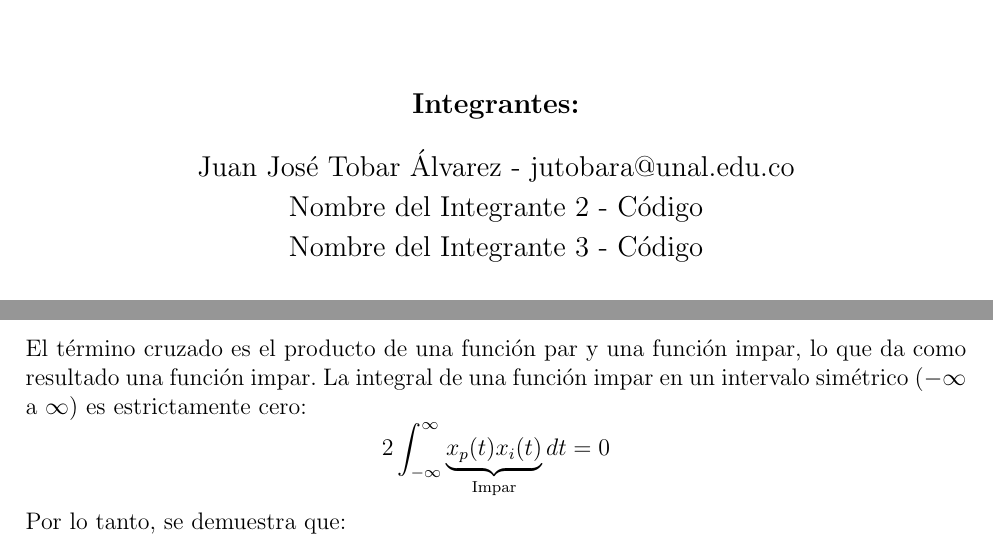
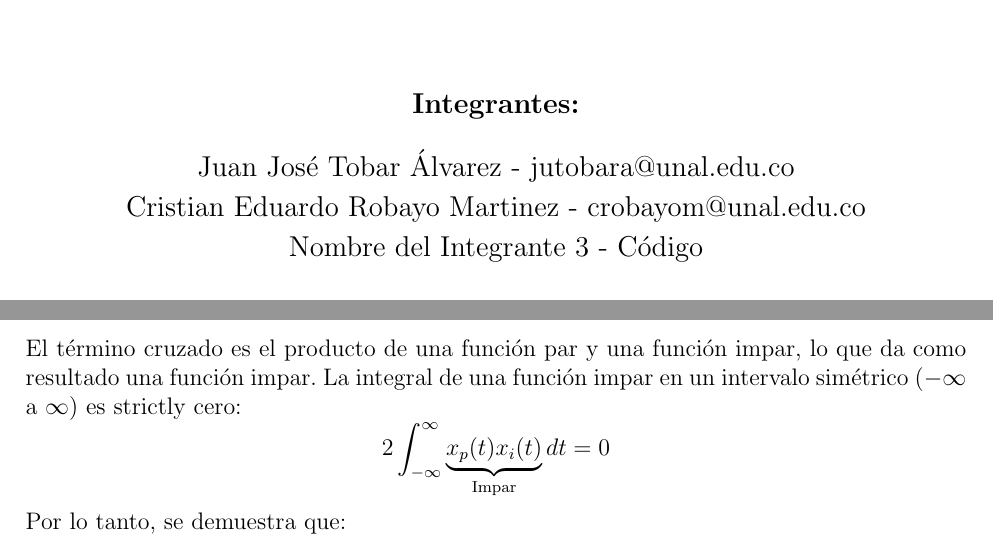
Before and after one commit to JuanJoToAl/Senales_y_sistemas, a LaTeX document (Taller 2/main.tex): two parts of pages 1 and 5 of 17, joined at a grey line, cut so that both start at the same text. Compiled offline with pdfLaTeX.

Commit message:
Update main.tex

```diff
--- a/Taller 2/main.tex
+++ b/Taller 2/main.tex
@@ -24,7 +24,7 @@
 
     {\large \textbf{Integrantes:}}\\[0.5cm]
     {\large Juan José Tobar Álvarez - jutobara@unal.edu.co}\\[0.2cm]
-    {\large Nombre del Integrante 2 - Código}\\[0.2cm]
+    {\large Cristian Eduardo Robayo Martinez - crobayom@unal.edu.co}\\[0.2cm]
     {\large Nombre del Integrante 3 - Código}\\[3cm]
 
     \vfill
@@ -164,7 +164,7 @@ Partimos de la descomposición de la señal $x(t) = x_p(t) + x_i(t)$ y elevamos
       &= \int_{-\infty}^{\infty} [x_p^2(t) + x_i^2(t) + 2x_p(t)x_i(t)] dt \\
       &= \int_{-\infty}^{\infty} x_p^2(t) dt + \int_{-\infty}^{\infty} x_i^2(t) dt + 2\int_{-\infty}^{\infty} x_p(t)x_i(t) dt
 \end{align*}
-El término cruzado es el producto de una función par y una función impar, lo que da como resultado una función impar. La integral de una función impar en un intervalo simétrico ($-\infty$ a $\infty$) es estrictamente cero:
+El término cruzado es el producto de una función par y una función impar, lo que da como resultado una función impar. La integral de una función impar en un intervalo simétrico ($-\infty$ a $\infty$) es strictly cero:
 \begin{equation*}
     2\int_{-\infty}^{\infty} \underbrace{x_p(t)x_i(t)}_{\text{Impar}} dt = 0
 \end{equation*}
```
